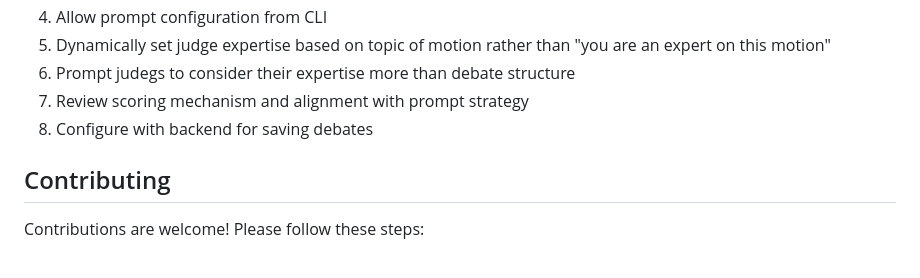
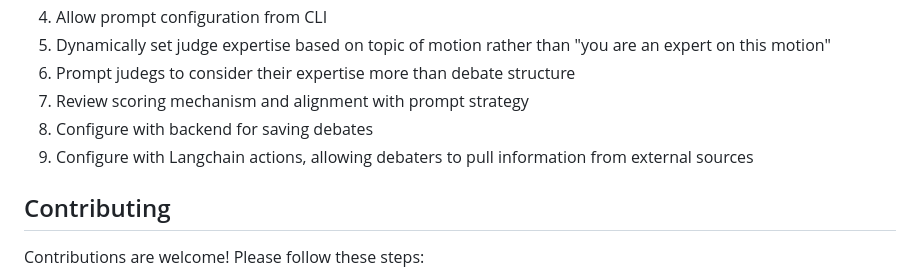
Before and after one commit to nrlewis/autodebater, a Markdown page: README.md, the part around the change. Rendered like a GitHub page.

Commit message:
docs: update README

```diff
--- a/README.md
+++ b/README.md
@@ -177,6 +177,7 @@ You can increase or decrease the number of participants: debaters and judges.
 6. Prompt judegs to consider their expertise more than debate structure
 7. Review scoring mechanism and alignment with prompt strategy
 8. Configure with backend for saving debates
+9. Configure with Langchain actions, allowing debaters to pull information from external sources
 
 ## Contributing
 
```
